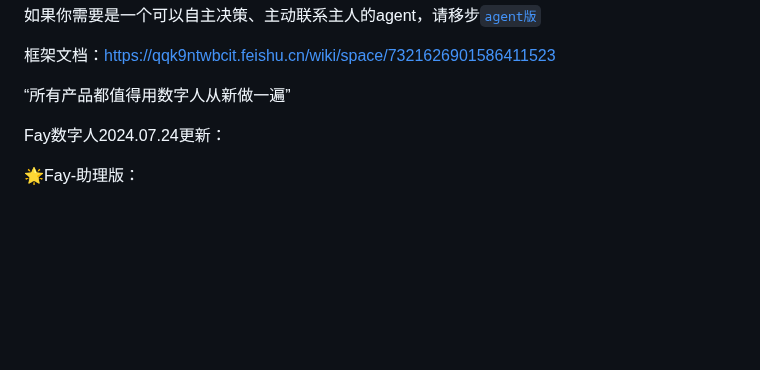
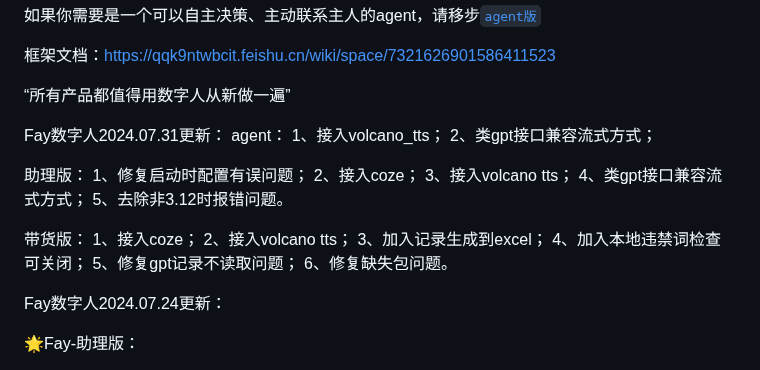
Before and after one commit to xszyou/Fay, a Markdown page: README.md, the part around the change. Rendered like a GitHub page; blank space fills up the shorter version.

```diff
--- a/README.md
+++ b/README.md
@@ -18,6 +18,26 @@
 
 
 “所有产品都值得用数字人从新做一遍”
+
+Fay数字人2024.07.31更新：
+agent：
+1、接入volcano_tts；
+2、类gpt接口兼容流式方式；
+
+助理版：
+1、修复启动时配置有误问题；
+ 2、接入coze；
+3、接入volcano tts；
+ 4、类gpt接口兼容流式方式；
+5、去除非3.12时报错问题。
+
+带货版：
+1、接入coze；
+ 2、接入volcano tts；
+ 3、加入记录生成到excel；
+4、加入本地违禁词检查可关闭；
+5、修复gpt记录不读取问题；
+6、修复缺失包问题。
 
 Fay数字人2024.07.24更新：
 
```
